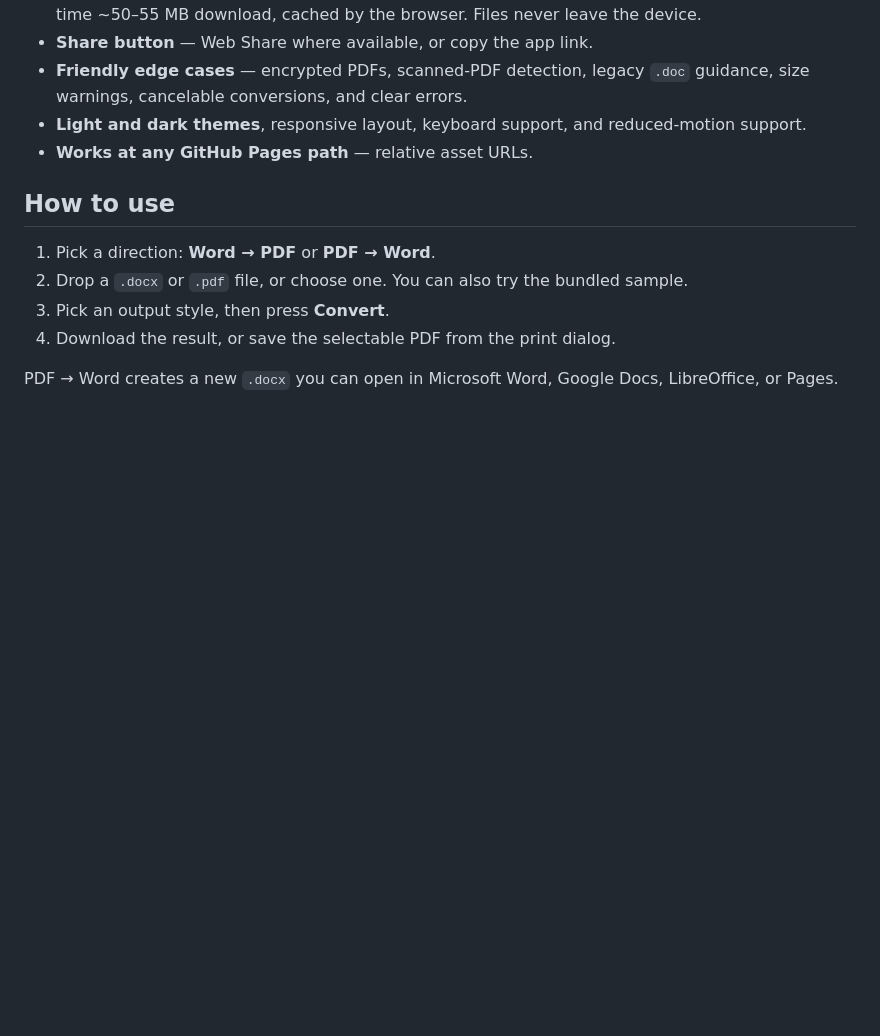
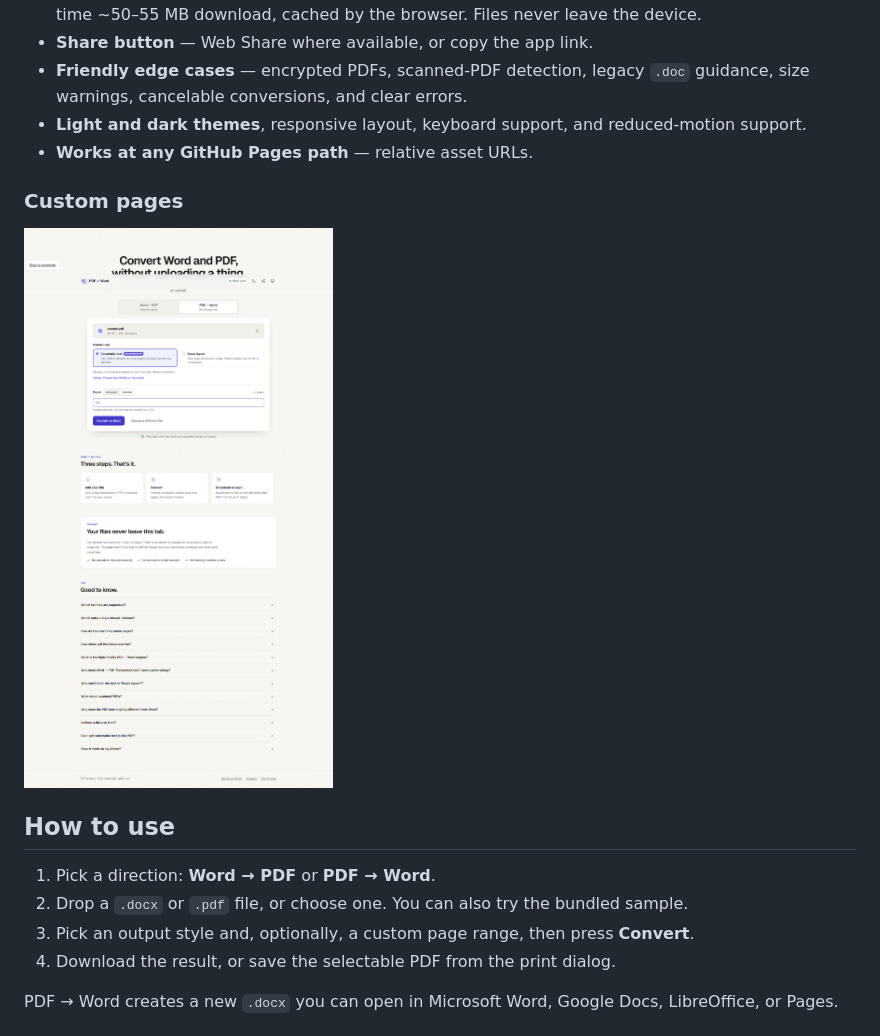
Before and after one commit to andrewung2009/pdf-word-converter, a Markdown page: README.md, the part around one of its changes. Rendered like a GitHub page; pictures changed too: docs/pages.png (added); blank space fills up the shorter version.

```diff
--- a/README.md
+++ b/README.md
@@ -34,11 +35,15 @@ Most online converters upload your documents to a server. This one doesn't. The
 - **Light and dark themes**, responsive layout, keyboard support, and reduced-motion support.
 - **Works at any GitHub Pages path** — relative asset URLs.
 
+### Custom pages
+
+![Custom page range selection](docs/pages.png)
+
 ## How to use
 
 1. Pick a direction: **Word → PDF** or **PDF → Word**.
 2. Drop a `.docx` or `.pdf` file, or choose one. You can also try the bundled sample.
-3. Pick an output style, then press **Convert**.
+3. Pick an output style and, optionally, a custom page range, then press **Convert**.
 4. Download the result, or save the selectable PDF from the print dialog.
 
 PDF → Word creates a new `.docx` you can open in Microsoft Word, Google Docs, LibreOffice, or Pages.
```
Also changed, not shown: other parts of README.md (+3 -1 lines), docs/pdf-to-word.png, docs/result.png, docs/screenshot.png, 14 other files.
